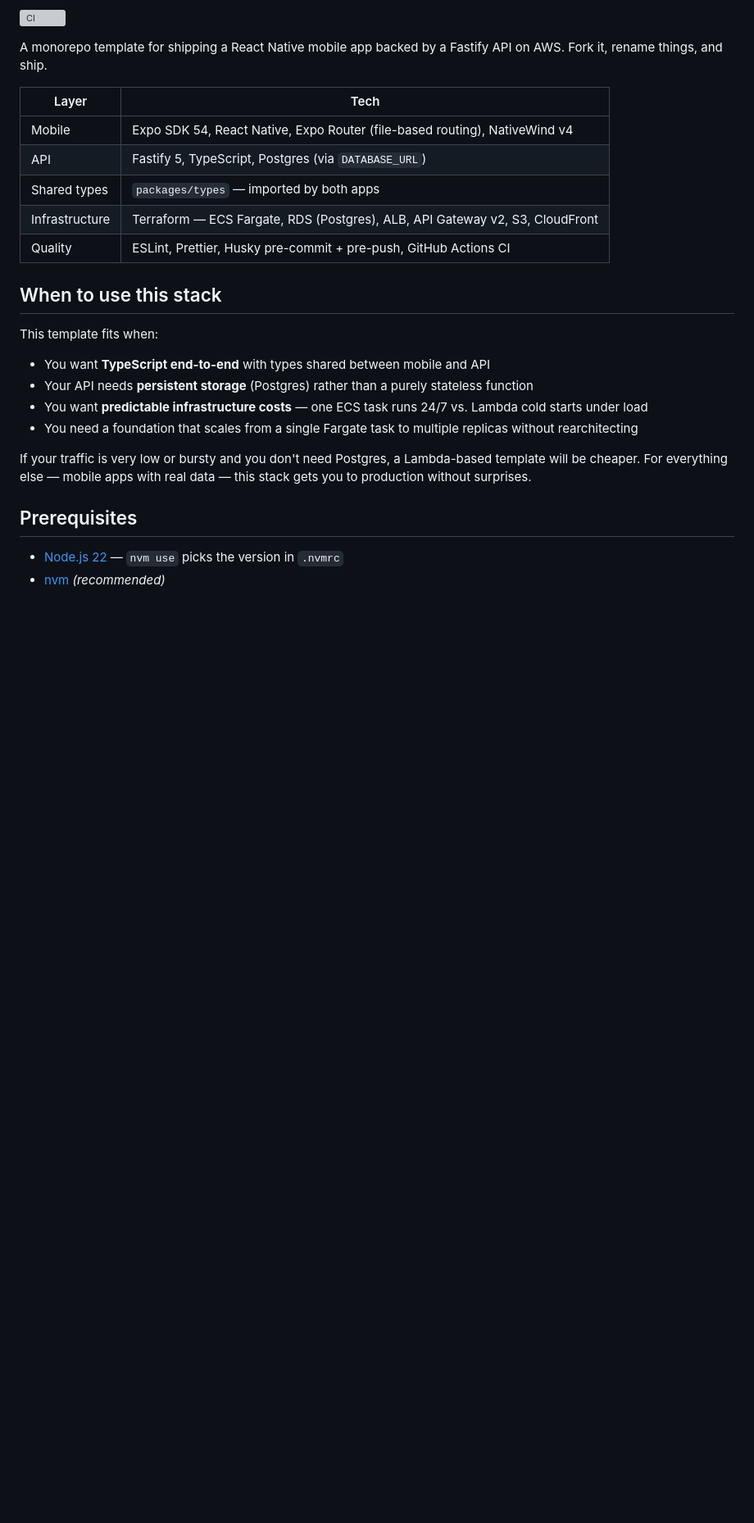
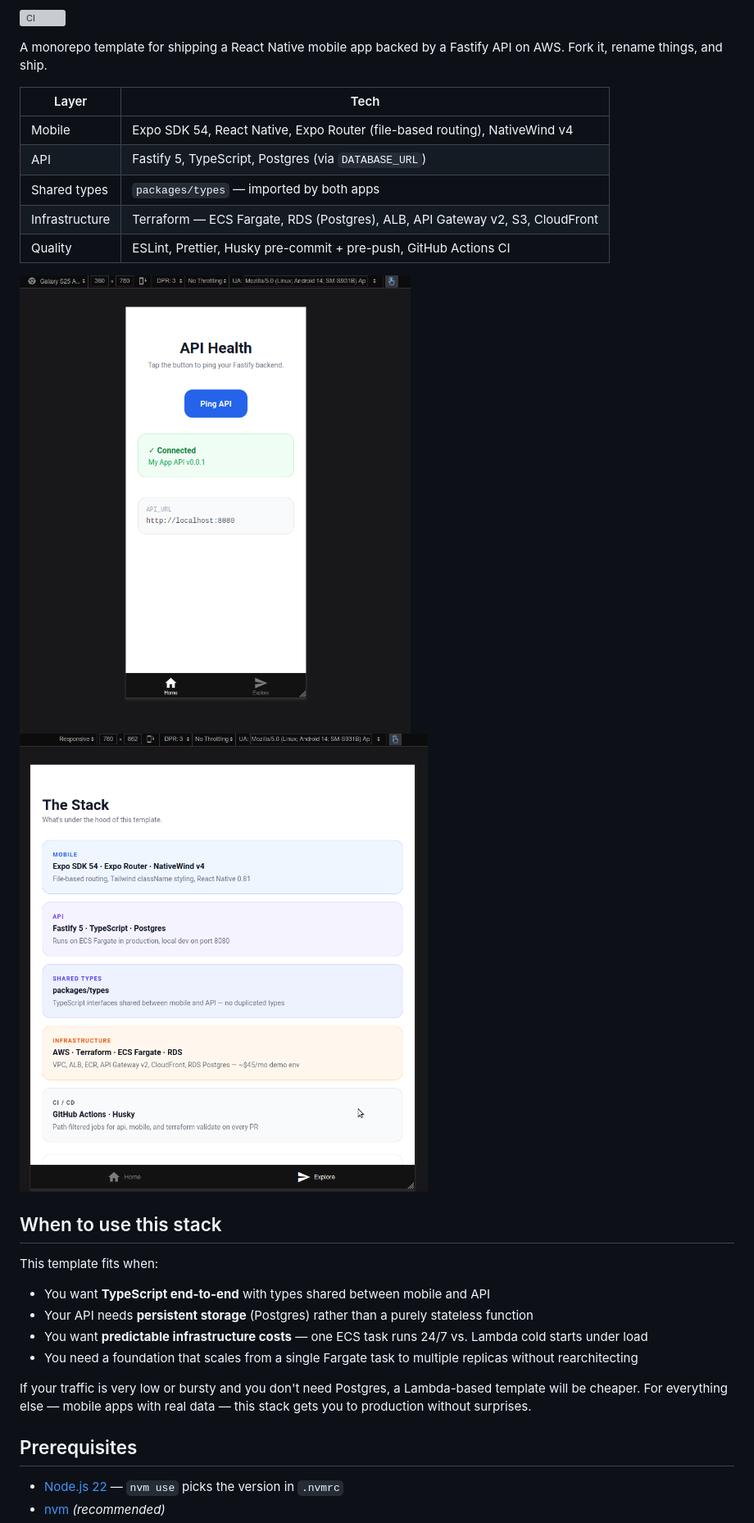
Before and after one commit to WillSams/expo-fastify-aws-template, a Markdown page: README.md, the part around the change. Shown at 82% size. GitHub-like rendering; pictures changed too: screenshot-1.png (added), screenshot-2.png (added); blank space fills up the shorter version; grey boxes are pictures that could not be loaded.

```diff
--- a/README.md
+++ b/README.md
@@ -13,6 +13,9 @@ A monorepo template for shipping a React Native mobile app backed by a Fastify A
 | Shared types | `packages/types` — imported by both apps |
 | Infrastructure | Terraform — ECS Fargate, RDS (Postgres), ALB, API Gateway v2, S3, CloudFront |
 | Quality | ESLint, Prettier, Husky pre-commit + pre-push, GitHub Actions CI |
+
+![text](screenshot-1.png)
+![text](screenshot-2.png)
 
 ## When to use this stack
 
```
Also changed, not shown: 3 other files.
